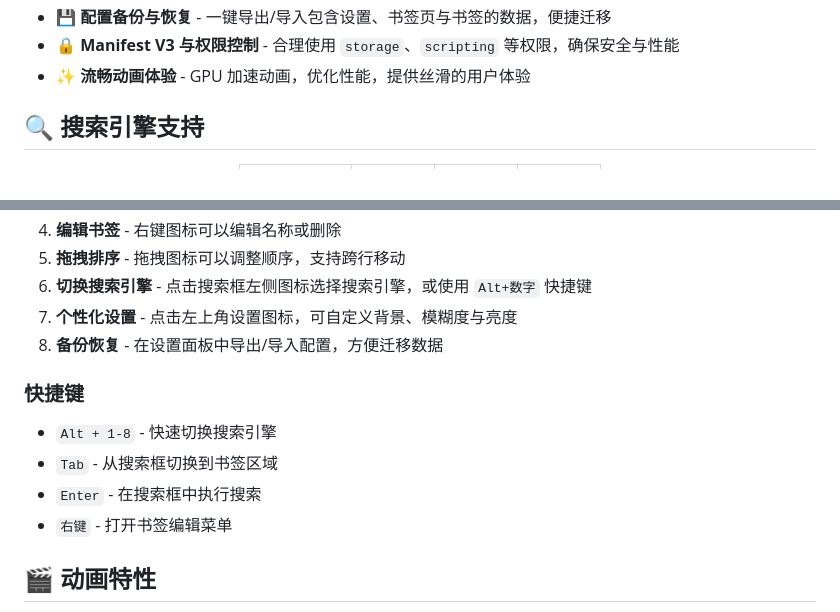
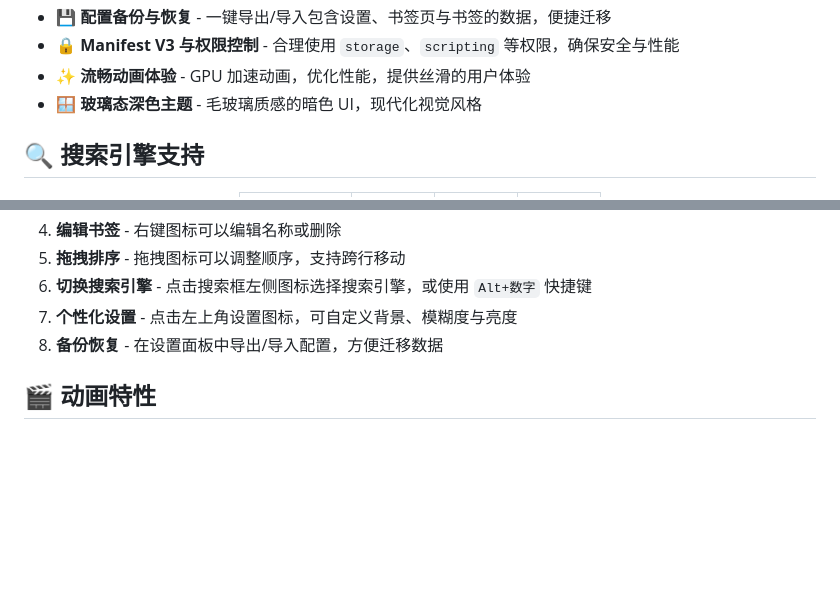
Before and after one commit to suyucomi/Googlehome, a Markdown page: README.md, 2 parts joined by grey strips. GitHub-like rendering; blank space fills up the shorter version.

Commit message:
docs: 更新README - 移除快捷键章节，补充玻璃态深色主题

```diff
--- a/README.md
+++ b/README.md
@@ -55,6 +55,7 @@
 - 💾 **配置备份与恢复** - 一键导出/导入包含设置、书签页与书签的数据，便捷迁移
 - 🔒 **Manifest V3 与权限控制** - 合理使用 `storage`、`scripting` 等权限，确保安全与性能
 - ✨ **流畅动画体验** - GPU 加速动画，优化性能，提供丝滑的用户体验
+- 🪟 **玻璃态深色主题** - 毛玻璃质感的暗色 UI，现代化视觉风格
 
 ## 🔍 搜索引擎支持
 
@@ -121,13 +122,6 @@
 7. **个性化设置** - 点击左上角设置图标，可自定义背景、模糊度与亮度
 8. **备份恢复** - 在设置面板中导出/导入配置，方便迁移数据
 
-### 快捷键
-
-- `Alt + 1-8` - 快速切换搜索引擎
-- `Tab` - 从搜索框切换到书签区域
-- `Enter` - 在搜索框中执行搜索
-- `右键` - 打开书签编辑菜单
-
 ## 🎬 动画特性
 
 - **页面切换动画** - 点击页面图标立即切换，书签优雅淡入显示
```
